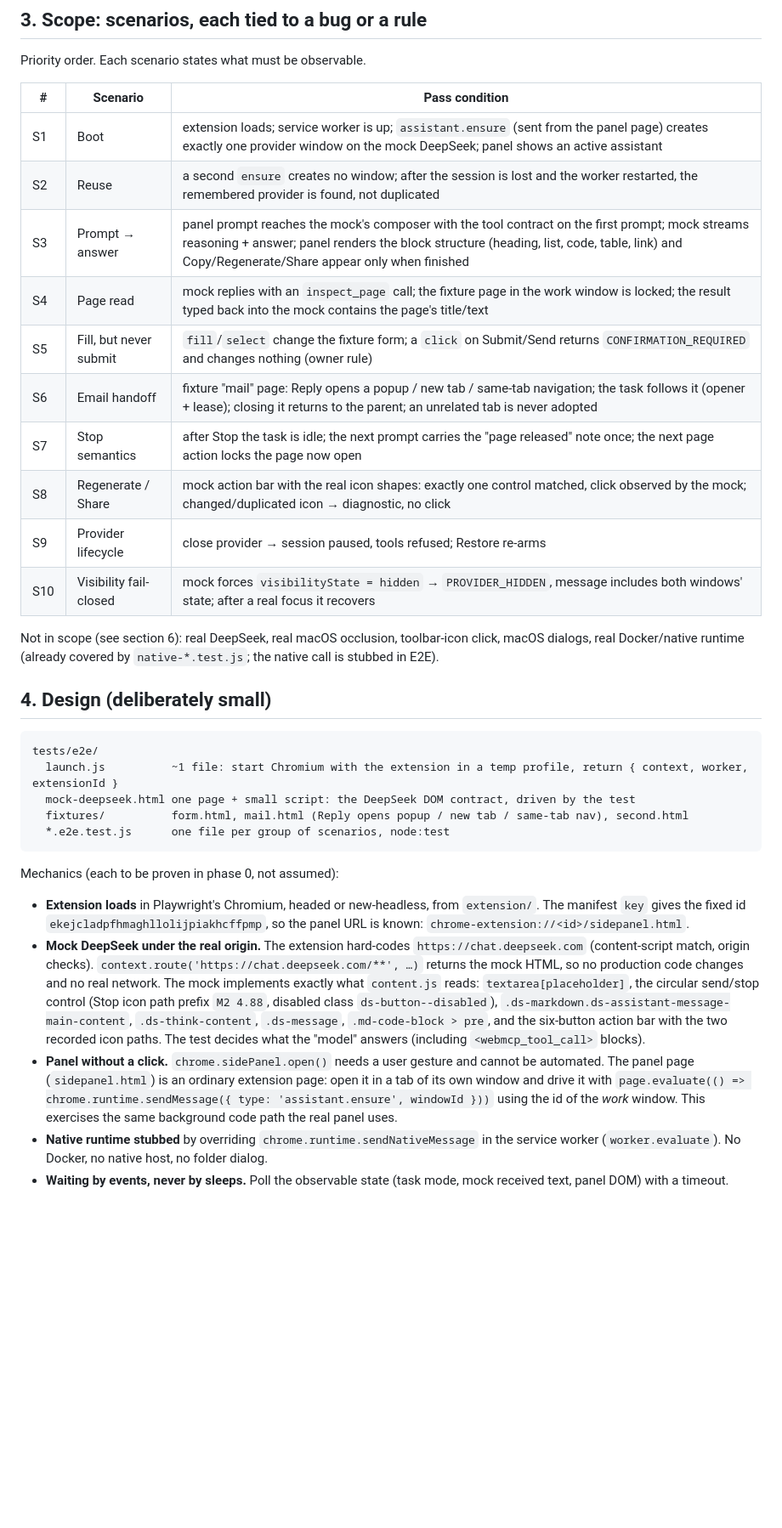
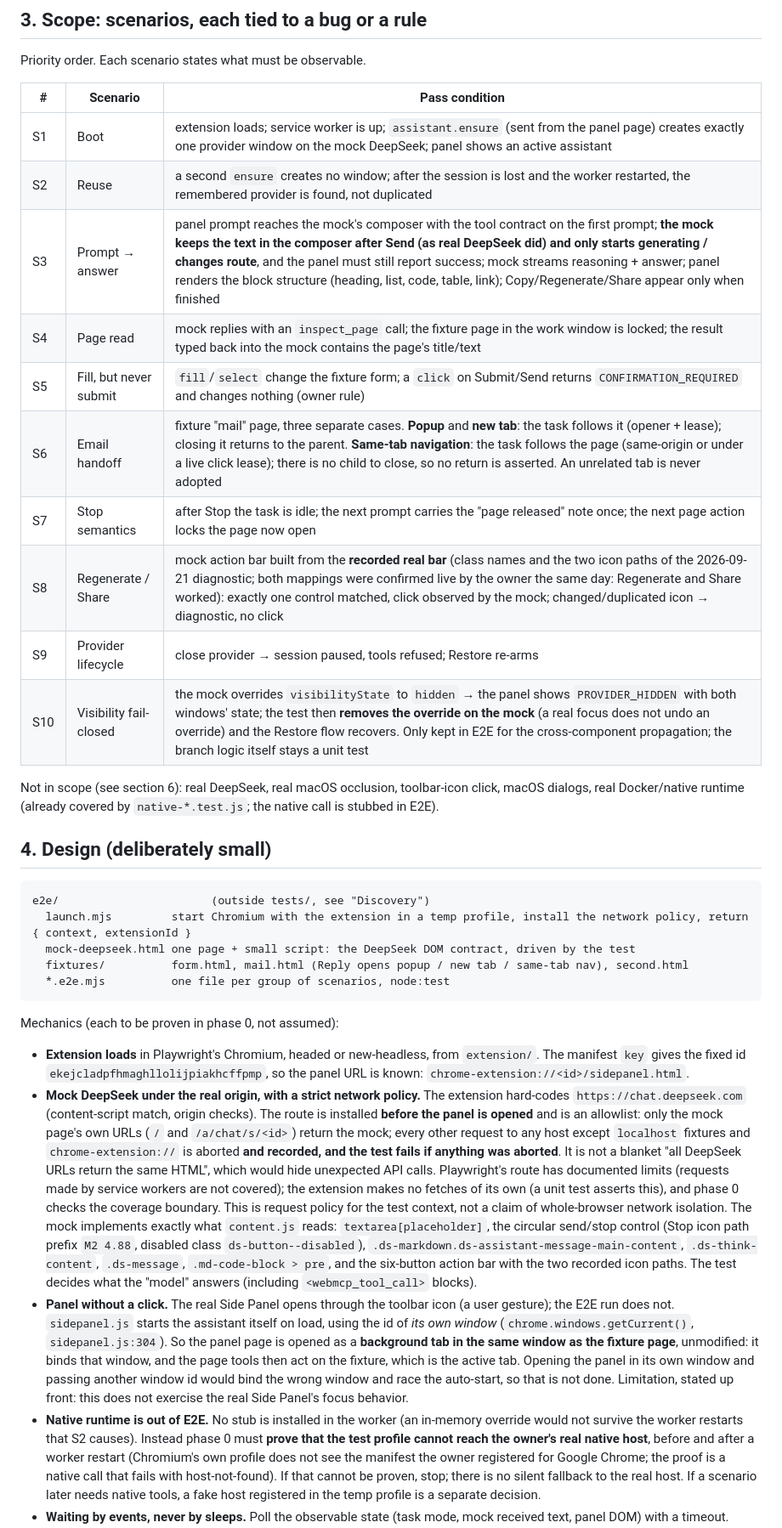
Before and after one commit to zengtao227/deepseek-webmcp, a Markdown page: docs/dev-test-automation-plan.md, the part around one of its changes. Shown at 85% size. Rendered like a GitHub page; blank space fills up the shorter version.

````diff
--- a/docs/dev-test-automation-plan.md
+++ b/docs/dev-test-automation-plan.md
@@ -43,31 +43,31 @@ Priority order. Each scenario states what must be observable.
 |---|---|---|
 | S1 | Boot | extension loads; service worker is up; `assistant.ensure` (sent from the panel page) creates exactly one provider window on the mock DeepSeek; panel shows an active assistant |
 | S2 | Reuse | a second `ensure` creates no window; after the session is lost and the worker restarted, the remembered provider is found, not duplicated |
-| S3 | Prompt → answer | panel prompt reaches the mock's composer with the tool contract on the first prompt; mock streams reasoning + answer; panel renders the block structure (heading, list, code, table, link) and Copy/Regenerate/Share appear only when finished |
+| S3 | Prompt → answer | panel prompt reaches the mock's composer with the tool contract on the first prompt; **the mock keeps the text in the composer after Send (as real DeepSeek did) and only starts generating / changes route**, and the panel must still report success; mock streams reasoning + answer; panel renders the block structure (heading, list, code, table, link); Copy/Regenerate/Share appear only when finished |
 | S4 | Page read | mock replies with an `inspect_page` call; the fixture page in the work window is locked; the result typed back into the mock contains the page's title/text |
 | S5 | Fill, but never submit | `fill`/`select` change the fixture form; a `click` on Submit/Send returns `CONFIRMATION_REQUIRED` and changes nothing (owner rule) |
-| S6 | Email handoff | fixture "mail" page: Reply opens a popup / new tab / same-tab navigation; the task follows it (opener + lease); closing it returns to the parent; an unrelated tab is never adopted |
+| S6 | Email handoff | fixture "mail" page, three separate cases. **Popup** and **new tab**: the task follows it (opener + lease); closing it returns to the parent. **Same-tab navigation**: the task follows the page (same-origin or under a live click lease); there is no child to close, so no return is asserted. An unrelated tab is never adopted |
 | S7 | Stop semantics | after Stop the task is idle; the next prompt carries the "page released" note once; the next page action locks the page now open |
-| S8 | Regenerate / Share | mock action bar with the real icon shapes: exactly one control matched, click observed by the mock; changed/duplicated icon → diagnostic, no click |
+| S8 | Regenerate / Share | mock action bar built from the **recorded real bar** (class names and the two icon paths of the 2026-09-21 diagnostic; both mappings were confirmed live by the owner the same day: Regenerate and Share worked): exactly one control matched, click observed by the mock; changed/duplicated icon → diagnostic, no click |
 | S9 | Provider lifecycle | close provider → session paused, tools refused; Restore re-arms |
-| S10 | Visibility fail-closed | mock forces `visibilityState = hidden` → `PROVIDER_HIDDEN`, message includes both windows' state; after a real focus it recovers |
+| S10 | Visibility fail-closed | the mock overrides `visibilityState` to `hidden` → the panel shows `PROVIDER_HIDDEN` with both windows' state; the test then **removes the override on the mock** (a real focus does not undo an override) and the Restore flow recovers. Only kept in E2E for the cross-component propagation; the branch logic itself stays a unit test |
 
 Not in scope (see section 6): real DeepSeek, real macOS occlusion, toolbar-icon click, macOS dialogs, real Docker/native runtime (already covered by `native-*.test.js`; the native call is stubbed in E2E).
 
 ## 4. Design (deliberately small)
 
 ```text
-tests/e2e/
-  launch.js          ~1 file: start Chromium with the extension in a temp profile, return { context, worker, extensionId }
+e2e/                       (outside tests/, see "Discovery")
+  launch.mjs         start Chromium with the extension in a temp profile, install the network policy, return { context, extensionId }
   mock-deepseek.html one page + small script: the DeepSeek DOM contract, driven by the test
   fixtures/          form.html, mail.html (Reply opens popup / new tab / same-tab nav), second.html
-  *.e2e.test.js      one file per group of scenarios, node:test
+  *.e2e.mjs          one file per group of scenarios, node:test
 ```
 
 Mechanics (each to be proven in phase 0, not assumed):
 
 - **Extension loads** in Playwright's Chromium, headed or new-headless, from `extension/`. The manifest `key` gives the fixed id `ekejcladpfhmaghllolijpiakhcffpmp`, so the panel URL is known: `chrome-extension://<id>/sidepanel.html`.
-- **Mock DeepSeek under the real origin.** The extension hard-codes `https://chat.deepseek.com` (content-script match, origin checks). `context.route('https://chat.deepseek.com/**', …)` returns the mock HTML, so no production code changes and no real network. The mock implements exactly what `content.js` reads: `textarea[placeholder]`, the circular send/stop control (Stop icon path prefix `M2 4.88`, disabled class `ds-button--disabled`), `.ds-markdown.ds-assistant-message-main-content`, `.ds-think-content`, `.ds-message`, `.md-code-block > pre`, and the six-button action bar with the two recorded icon paths. The test decides what the "model" answers (including `<webmcp_tool_call>` blocks).
-- **Panel without a click.** `chrome.sidePanel.open()` needs a user gesture and cannot be automated. The panel page (`sidepanel.html`) is an ordinary extension page: open it in a tab of its own window and drive it with `page.evaluate(() => chrome.runtime.sendMessage({ type: 'assistant.ensure', windowId }))` using the id of the *work* window. This exercises the same background code path the real panel uses.
-- **Native runtime stubbed** by overriding `chrome.runtime.sendNativeMessage` in the service worker (`worker.evaluate`). No Docker, no native host, no folder dialog.
+- **Mock DeepSeek under the real origin, with a strict network policy.** The extension hard-codes `https://chat.deepseek.com` (content-script match, origin checks). The route is installed **before the panel is opened** and is an allowlist: only the mock page's own URLs (`/` and `/a/chat/s/<id>`) return the mock; every other request to any host except `localhost` fixtures and `chrome-extension://` is aborted **and recorded, and the test fails if anything was aborted**. It is not a blanket "all DeepSeek URLs return the same HTML", which would hide unexpected API calls. Playwright's route has documented limits (requests made by service workers are not covered); the extension makes no fetches of its own (a unit test asserts this), and phase 0 checks the coverage boundary. This is request policy for the test context, not a claim of whole-browser network isolation. The mock implements exactly what `content.js` reads: `textarea[placeholder]`, the circular send/stop control (Stop icon path prefix `M2 4.88`, disabled class `ds-button--disabled`), `.ds-markdown.ds-assistant-message-main-content`, `.ds-think-content`, `.ds-message`, `.md-code-block > pre`, and the six-button action bar with the two recorded icon paths. The test decides what the "model" answers (including `<webmcp_tool_call>` blocks).
+- **Panel without a click.** The real Side Panel opens through the toolbar icon (a user gesture); the E2E run does not. `sidepanel.js` starts the assistant itself on load, using the id of *its own window* (`chrome.windows.getCurrent()`, `sidepanel.js:304`). So the panel page is opened as a **background tab in the same window as the fixture page**, unmodified: it binds that window, and the page tools then act on the fixture, which is the active tab. Opening the panel in its own window and passing another window id would bind the wrong window and race the auto-start, so that is not done. Limitation, stated up front: this does not exercise the real Side Panel's focus behavior.
+- **Native runtime is out of E2E.** No stub is installed in the worker (an in-memory override would not survive the worker restarts that S2 causes). Instead phase 0 must **prove that the test profile cannot reach the owner's real native host**, before and after a worker restart (Chromium's own profile does not see the manifest the owner registered for Google Chrome; the proof is a native call that fails with host-not-found). If that cannot be proven, stop; there is no silent fallback to the real host. If a scenario later needs native tools, a fake host registered in the temp profile is a separate decision.
 - **Waiting by events, never by sleeps.** Poll the observable state (task mode, mock received text, panel DOM) with a timeout.
````
Also changed, not shown: other parts of docs/dev-test-automation-plan.md (+33 -18 lines).
